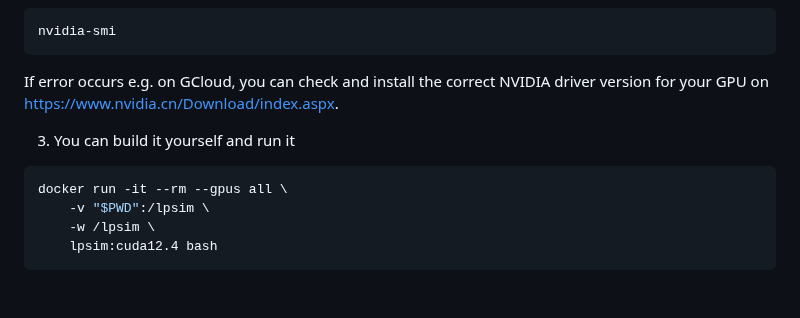
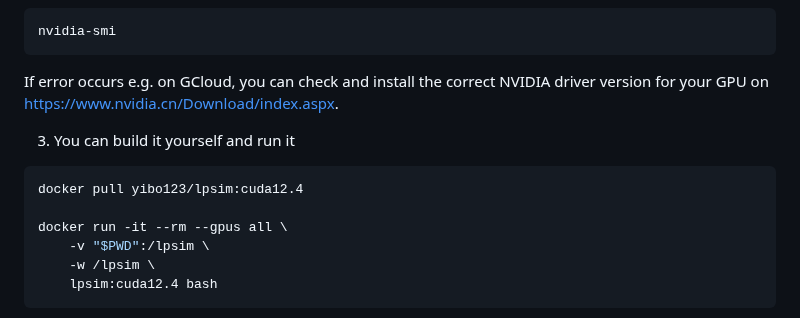
Before and after one commit to Xuan-1998/LPSim, a Markdown page: README.md, the part around the change. Drawn GitHub-style; blank space fills up the shorter version.

````diff
--- a/README.md
+++ b/README.md
@@ -138,6 +138,8 @@ If error occurs e.g. on GCloud, you can check and install the correct NVIDIA dri
 
 3. You can build it yourself and run it
 ```bash
+docker pull yibo123/lpsim:cuda12.4
+
 docker run -it --rm --gpus all \
     -v "$PWD":/lpsim \
     -w /lpsim \
````
